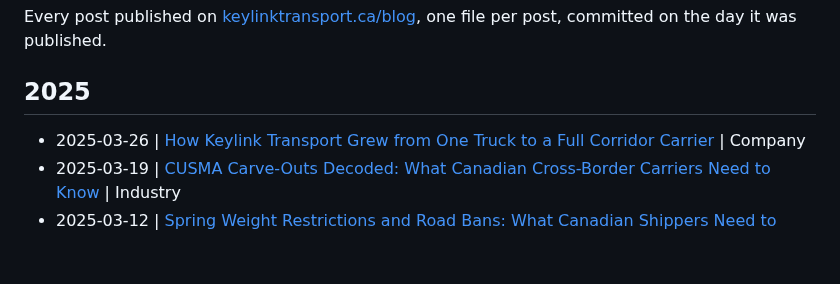
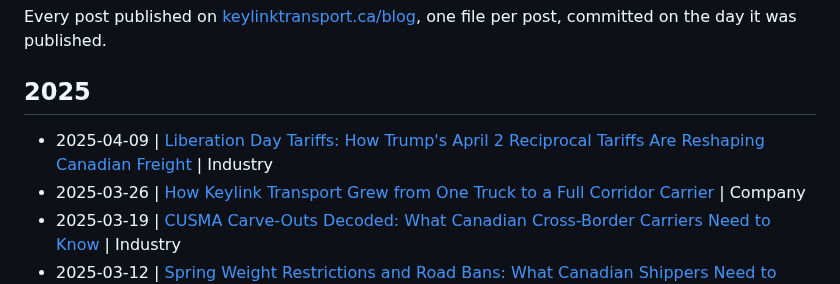
Before and after one commit to KeylinkTransportLtd/keylink-website, a Markdown page: blogs/README.md, the part around the change. Drawn GitHub-style; blank space fills up the shorter version.

```diff
--- a/blogs/README.md
+++ b/blogs/README.md
@@ -5,6 +5,7 @@ Every post published on [keylinktransport.ca/blog](https://www.keylinktransport.
 
 ## 2025
 
+- 2025-04-09 | [Liberation Day Tariffs: How Trump's April 2 Reciprocal Tariffs Are Reshaping Canadian Freight](2025-04-09-liberation-day-tariffs-canadian-freight.md) | Industry
 - 2025-03-26 | [How Keylink Transport Grew from One Truck to a Full Corridor Carrier](2025-03-26-keylink-growth-story.md) | Company
 - 2025-03-19 | [CUSMA Carve-Outs Decoded: What Canadian Cross-Border Carriers Need to Know](2025-03-19-cusma-carveouts-canadian-carriers-march-2025.md) | Industry
 - 2025-03-12 | [Spring Weight Restrictions and Road Bans: What Canadian Shippers Need to Know for 2025](2025-03-12-spring-weight-restrictions-2025.md) | Logistics
```
Also changed, not shown: blogs/2025-04-09-liberation-day-tariffs-canadian-freight.md (added, +10 -0 lines).
